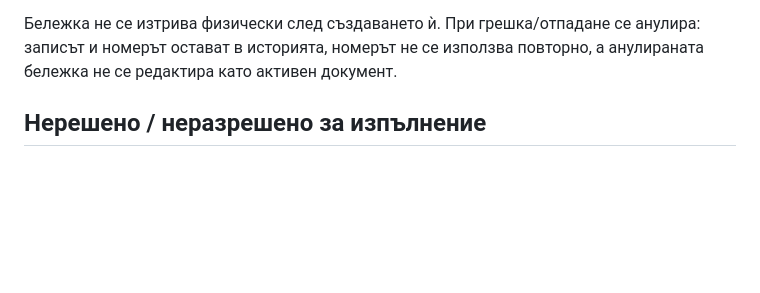
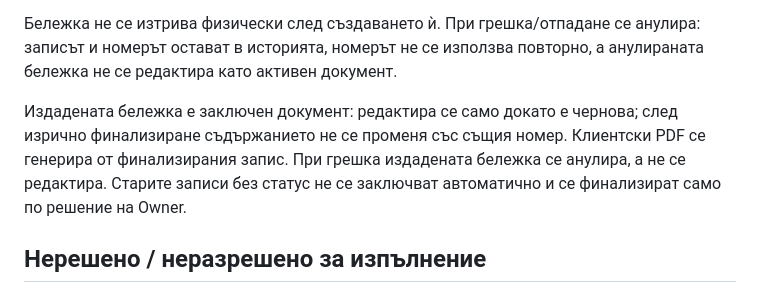
Before and after one commit to Traqnivanov/ivanov-tools, a Markdown page: PRODUCT_MASTER_VISION_AUDIT.md, the part around the change. Rendered like a GitHub page; blank space fills up the shorter version.

Commit message:
Record issued receipt immutability decision

```diff
--- a/PRODUCT_MASTER_VISION_AUDIT.md
+++ b/PRODUCT_MASTER_VISION_AUDIT.md
@@ -12,5 +12,7 @@ CURRENT OVERRIDE 01.10.2026: за нови и редактирани „Беле
 
 Бележка не се изтрива физически след създаването ѝ. При грешка/отпадане се анулира: записът и номерът остават в историята, номерът не се използва повторно, а анулираната бележка не се редактира като активен документ.
 
+Издадената бележка е заключен документ: редактира се само докато е чернова; след изрично финализиране съдържанието не се променя със същия номер. Клиентски PDF се генерира от финализирания запис. При грешка издадената бележка се анулира, а не се редактира. Старите записи без статус не се заключват автоматично и се финализират само по решение на Owner.
+
 ## Нерешено / неразрешено за изпълнение
 Автоматична връзка между бележка и авансов отчет; превод на целия PDF; обща промяна на другите инструменти. Не представяй това като одобрен обхват.
```
